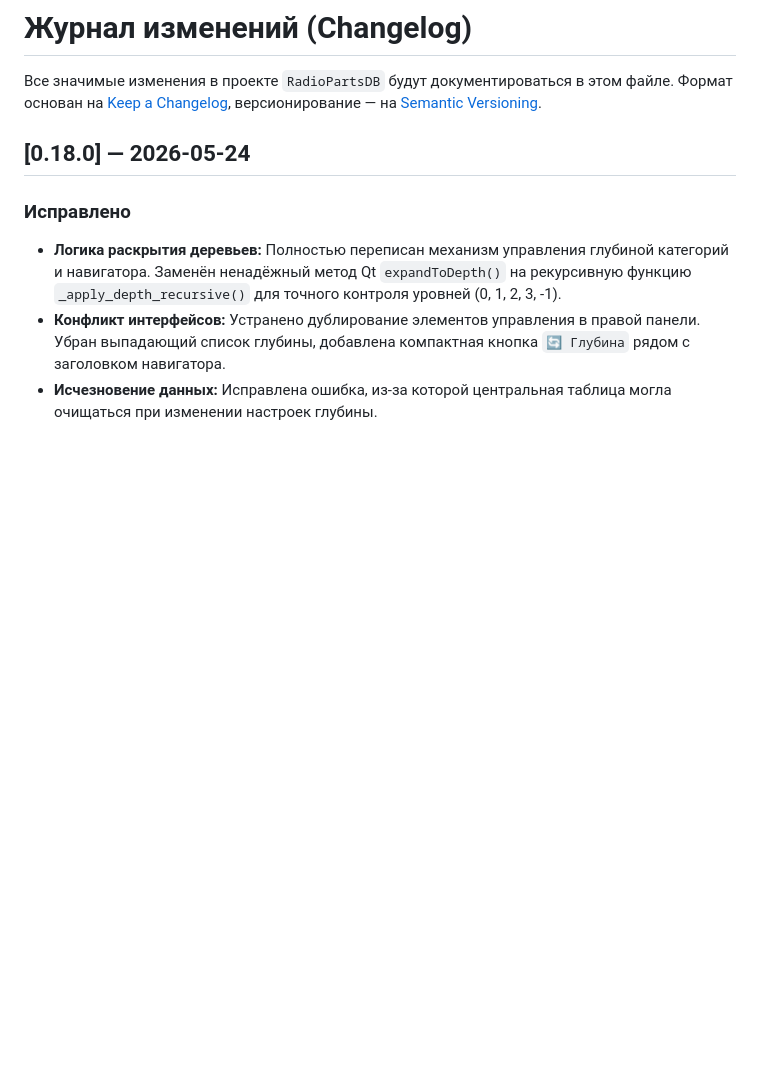
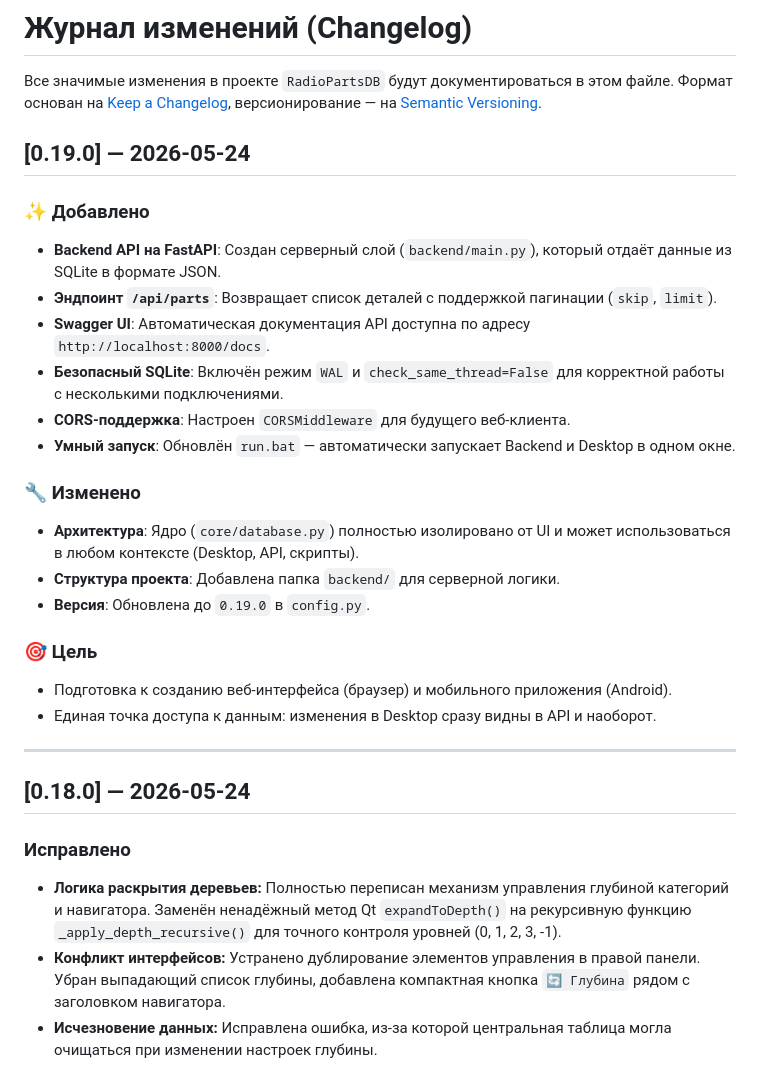
Before and after one commit to Dykus/radio-parts-db, a Markdown page: CHANGELOG.md, the part around the change. Rendered like a GitHub page; blank space fills up the shorter version.

```diff
--- a/CHANGELOG.md
+++ b/CHANGELOG.md
@@ -3,6 +3,28 @@
 Все значимые изменения в проекте `RadioPartsDB` будут документироваться в этом файле.
 Формат основан на [Keep a Changelog](https://keepachangelog.com/ru/1.0.0/),
 версионирование — на [Semantic Versioning](https://semver.org/lang/ru/).
+
+
+## [0.19.0] — 2026-05-24
+
+### ✨ Добавлено
+- **Backend API на FastAPI**: Создан серверный слой (`backend/main.py`), который отдаёт данные из SQLite в формате JSON.
+- **Эндпоинт `/api/parts`**: Возвращает список деталей с поддержкой пагинации (`skip`, `limit`).
+- **Swagger UI**: Автоматическая документация API доступна по адресу `http://localhost:8000/docs`.
+- **Безопасный SQLite**: Включён режим `WAL` и `check_same_thread=False` для корректной работы с несколькими подключениями.
+- **CORS-поддержка**: Настроен `CORSMiddleware` для будущего веб-клиента.
+- **Умный запуск**: Обновлён `run.bat` — автоматически запускает Backend и Desktop в одном окне.
+
+### 🔧 Изменено
+- **Архитектура**: Ядро (`core/database.py`) полностью изолировано от UI и может использоваться в любом контексте (Desktop, API, скрипты).
+- **Структура проекта**: Добавлена папка `backend/` для серверной логики.
+- **Версия**: Обновлена до `0.19.0` в `config.py`.
+
+### 🎯 Цель
+- Подготовка к созданию веб-интерфейса (браузер) и мобильного приложения (Android).
+- Единая точка доступа к данным: изменения в Desktop сразу видны в API и наоборот.
+
+---
 
 ## [0.18.0] — 2026-05-24
 
```
